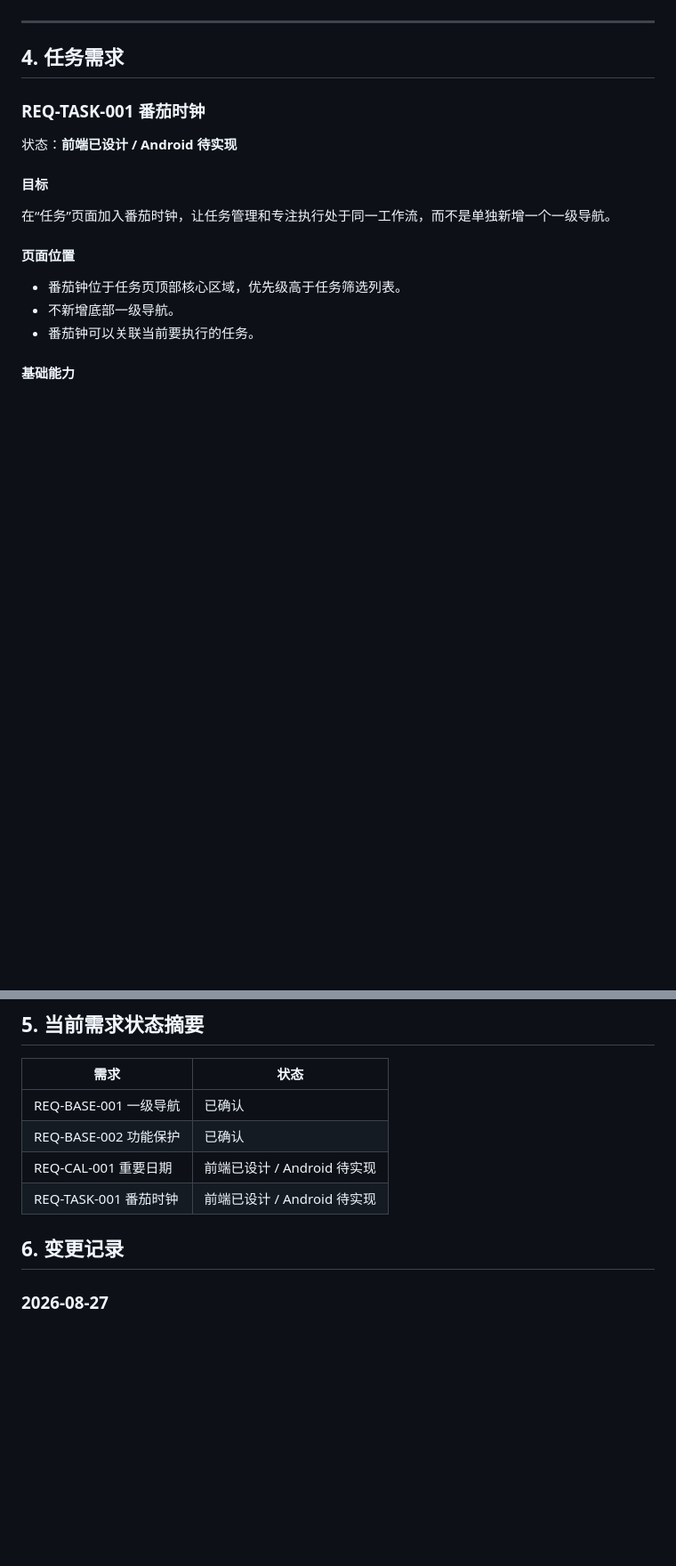
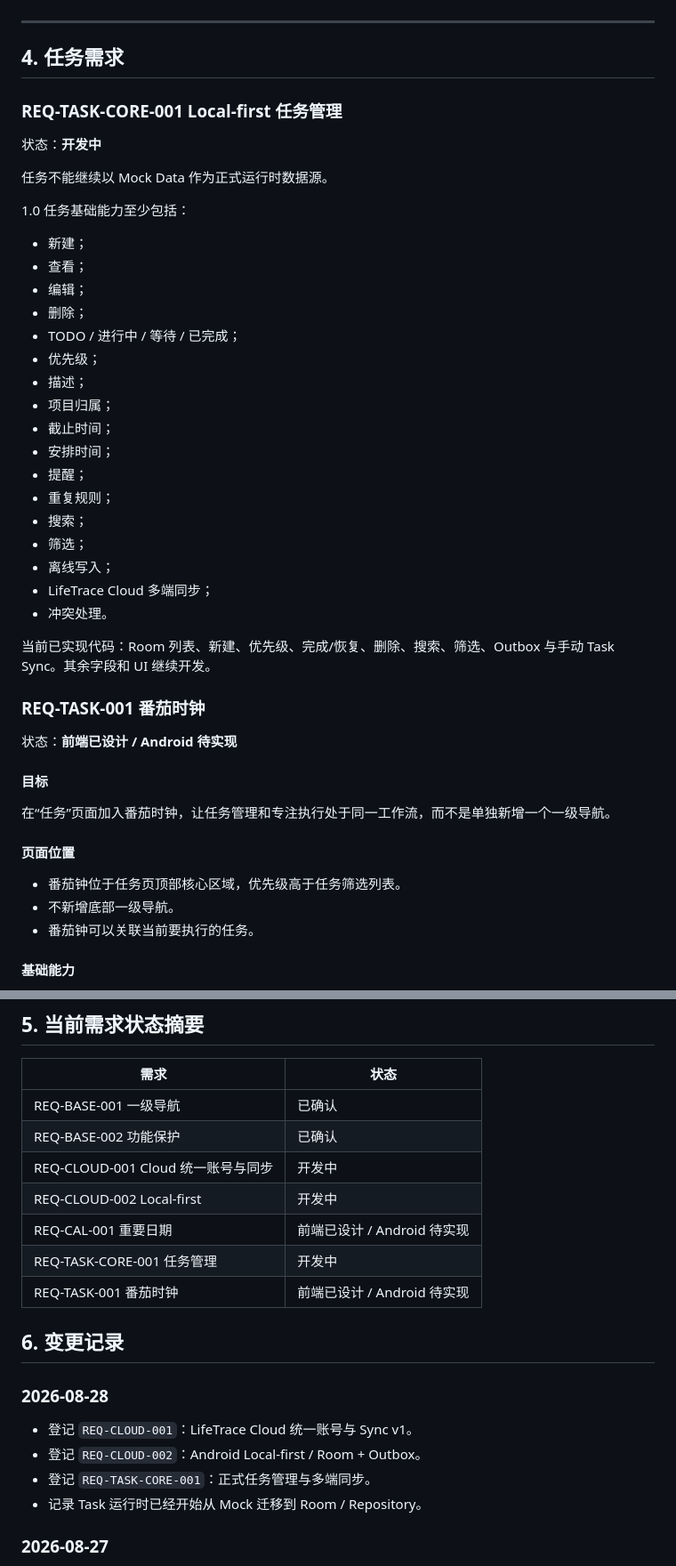
Before and after one commit to LifeTraceManage/LifeTrace-excute, a Markdown page: docs/REQUIREMENTS.md, 2 parts joined by grey strips. Shown at 89% size. GitHub-like rendering; blank space fills up the shorter version.

```diff
--- a/docs/REQUIREMENTS.md
+++ b/docs/REQUIREMENTS.md
@@ -104,6 +148,34 @@
 ---
 
 ## 4. 任务需求
+
+### REQ-TASK-CORE-001 Local-first 任务管理
+
+状态：**开发中**
+
+任务不能继续以 Mock Data 作为正式运行时数据源。
+
+1.0 任务基础能力至少包括：
+
+- 新建；
+- 查看；
+- 编辑；
+- 删除；
+- TODO / 进行中 / 等待 / 已完成；
+- 优先级；
+- 描述；
+- 项目归属；
+- 截止时间；
+- 安排时间；
+- 提醒；
+- 重复规则；
+- 搜索；
+- 筛选；
+- 离线写入；
+- LifeTrace Cloud 多端同步；
+- 冲突处理。
+
+当前已实现代码：Room 列表、新建、优先级、完成/恢复、删除、搜索、筛选、Outbox 与手动 Task Sync。其余字段和 UI 继续开发。
 
 ### REQ-TASK-001 番茄时钟
 
@@ -167,10 +239,20 @@
 | --- | --- |
 | REQ-BASE-001 一级导航 | 已确认 |
 | REQ-BASE-002 功能保护 | 已确认 |
+| REQ-CLOUD-001 Cloud 统一账号与同步 | 开发中 |
+| REQ-CLOUD-002 Local-first | 开发中 |
 | REQ-CAL-001 重要日期 | 前端已设计 / Android 待实现 |
+| REQ-TASK-CORE-001 任务管理 | 开发中 |
 | REQ-TASK-001 番茄时钟 | 前端已设计 / Android 待实现 |
 
 ## 6. 变更记录
+
+### 2026-08-28
+
+- 登记 `REQ-CLOUD-001`：LifeTrace Cloud 统一账号与 Sync v1。
+- 登记 `REQ-CLOUD-002`：Android Local-first / Room + Outbox。
+- 登记 `REQ-TASK-CORE-001`：正式任务管理与多端同步。
+- 记录 Task 运行时已经开始从 Mock 迁移到 Room / Repository。
 
 ### 2026-08-27
 
```
Also changed, not shown: other parts of docs/REQUIREMENTS.md (+46 -2 lines).
